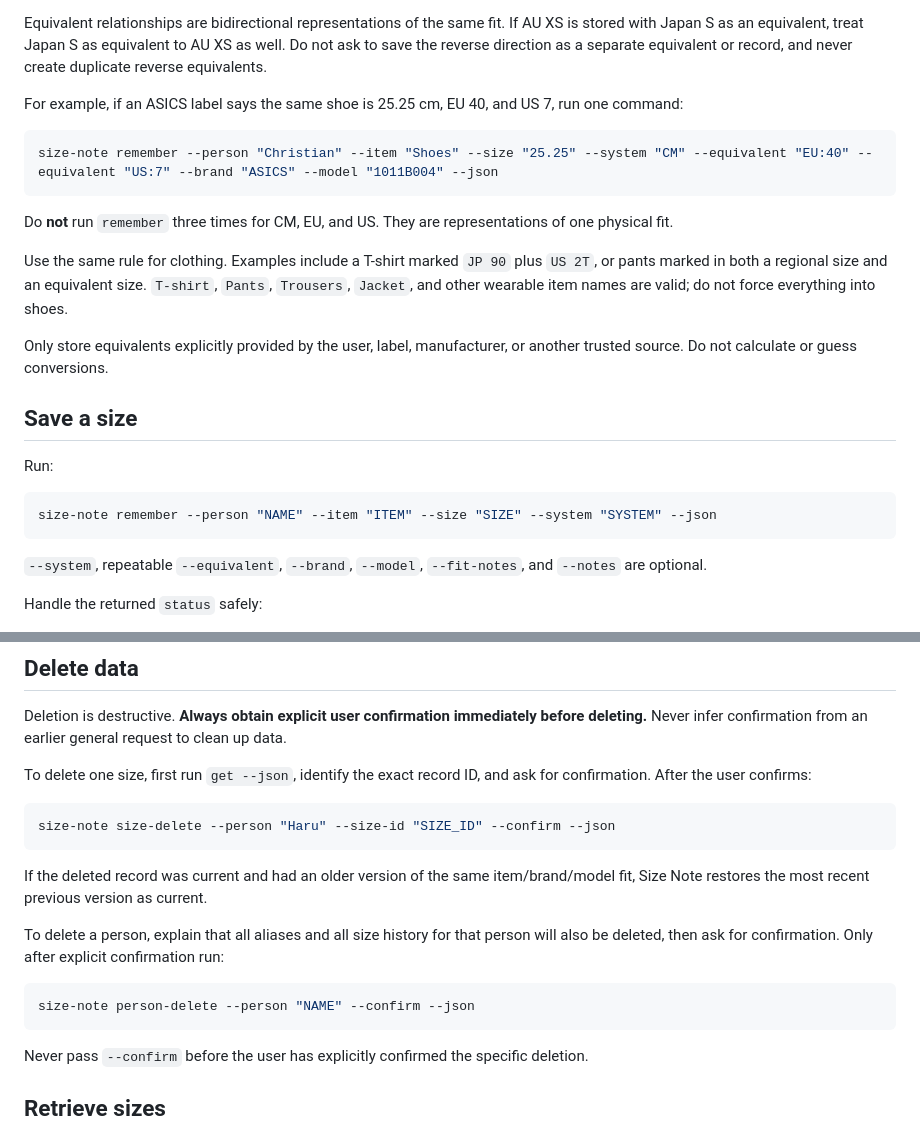
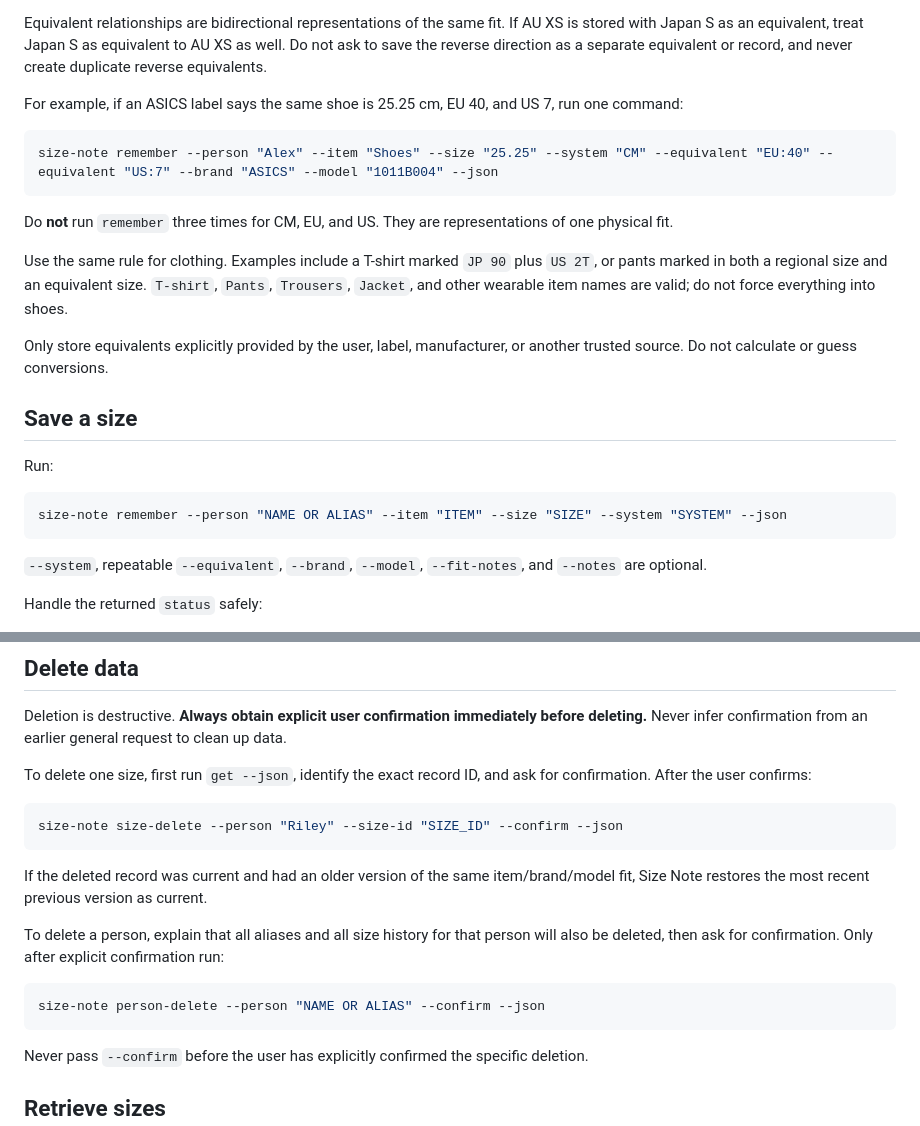
Before and after one commit to teranchristian/size-note, a Markdown page: integrations/hermes/SKILL.md, 2 parts joined by grey strips. Rendered like a GitHub page.

````diff
--- a/integrations/hermes/SKILL.md
+++ b/integrations/hermes/SKILL.md
@@ -57,7 +93,7 @@ Equivalent relationships are bidirectional representations of the same fit. If A
 For example, if an ASICS label says the same shoe is 25.25 cm, EU 40, and US 7, run one command:
 
 ```bash
-size-note remember --person "Christian" --item "Shoes" --size "25.25" --system "CM" --equivalent "EU:40" --equivalent "US:7" --brand "ASICS" --model "1011B004" --json
+size-note remember --person "Alex" --item "Shoes" --size "25.25" --system "CM" --equivalent "EU:40" --equivalent "US:7" --brand "ASICS" --model "1011B004" --json
 ```
 
 Do **not** run `remember` three times for CM, EU, and US. They are representations of one physical fit.
@@ -71,7 +107,7 @@ Only store equivalents explicitly provided by the user, label, manufacturer, or
 Run:
 
 ```bash
-size-note remember --person "NAME" --item "ITEM" --size "SIZE" --system "SYSTEM" --json
+size-note remember --person "NAME OR ALIAS" --item "ITEM" --size "SIZE" --system "SYSTEM" --json
 ```
 
 `--system`, repeatable `--equivalent`, `--brand`, `--model`, `--fit-notes`, and `--notes` are optional.
@@ -160,7 +196,7 @@ Deletion is destructive. **Always obtain explicit user confirmation immediately
 To delete one size, first run `get --json`, identify the exact record ID, and ask for confirmation. After the user confirms:
 
 ```bash
-size-note size-delete --person "Haru" --size-id "SIZE_ID" --confirm --json
+size-note size-delete --person "Riley" --size-id "SIZE_ID" --confirm --json
 ```
 
 If the deleted record was current and had an older version of the same item/brand/model fit, Size Note restores the most recent previous version as current.
@@ -168,7 +204,7 @@ If the deleted record was current and had an older version of the same item/bran
 To delete a person, explain that all aliases and all size history for that person will also be deleted, then ask for confirmation. Only after explicit confirmation run:
 
 ```bash
-size-note person-delete --person "NAME" --confirm --json
+size-note person-delete --person "NAME OR ALIAS" --confirm --json
 ```
 
 Never pass `--confirm` before the user has explicitly confirmed the specific deletion.
````
Also changed, not shown: other parts of integrations/hermes/SKILL.md (+54 -18 lines).
